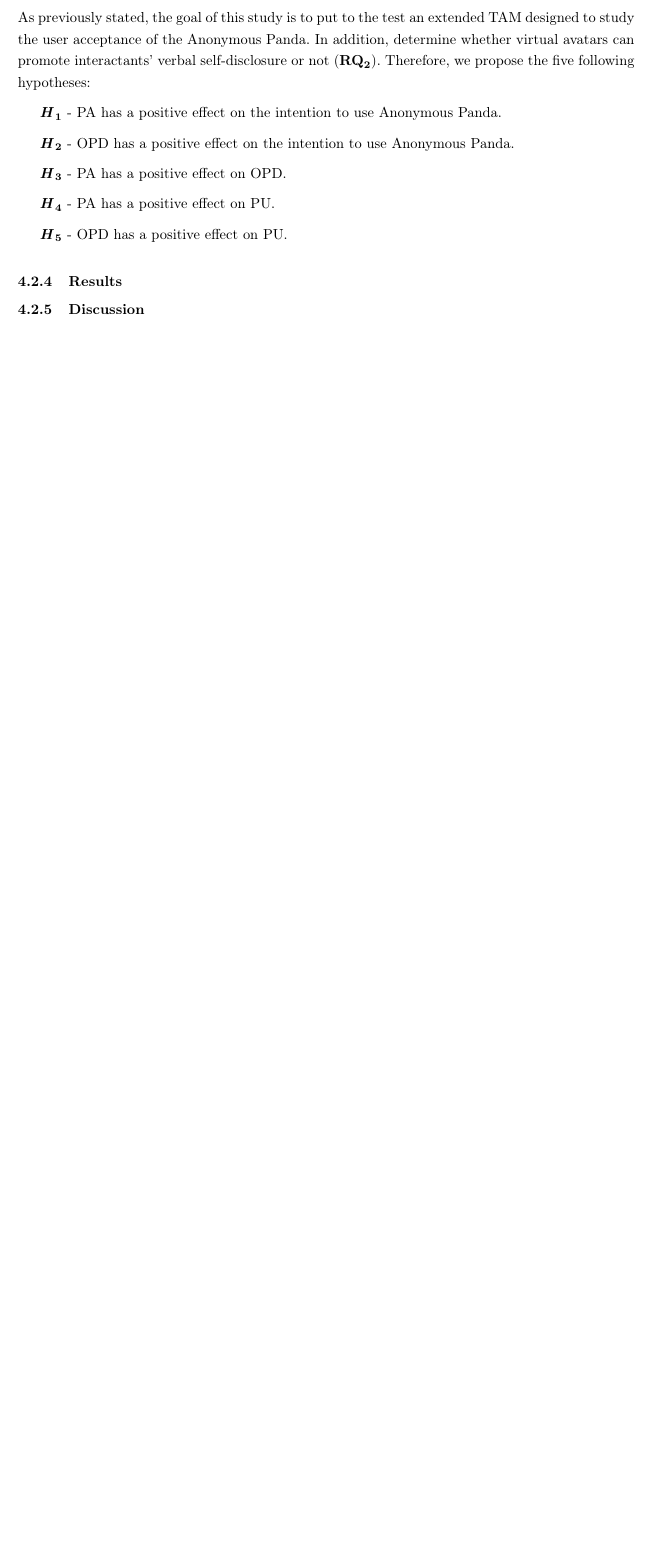
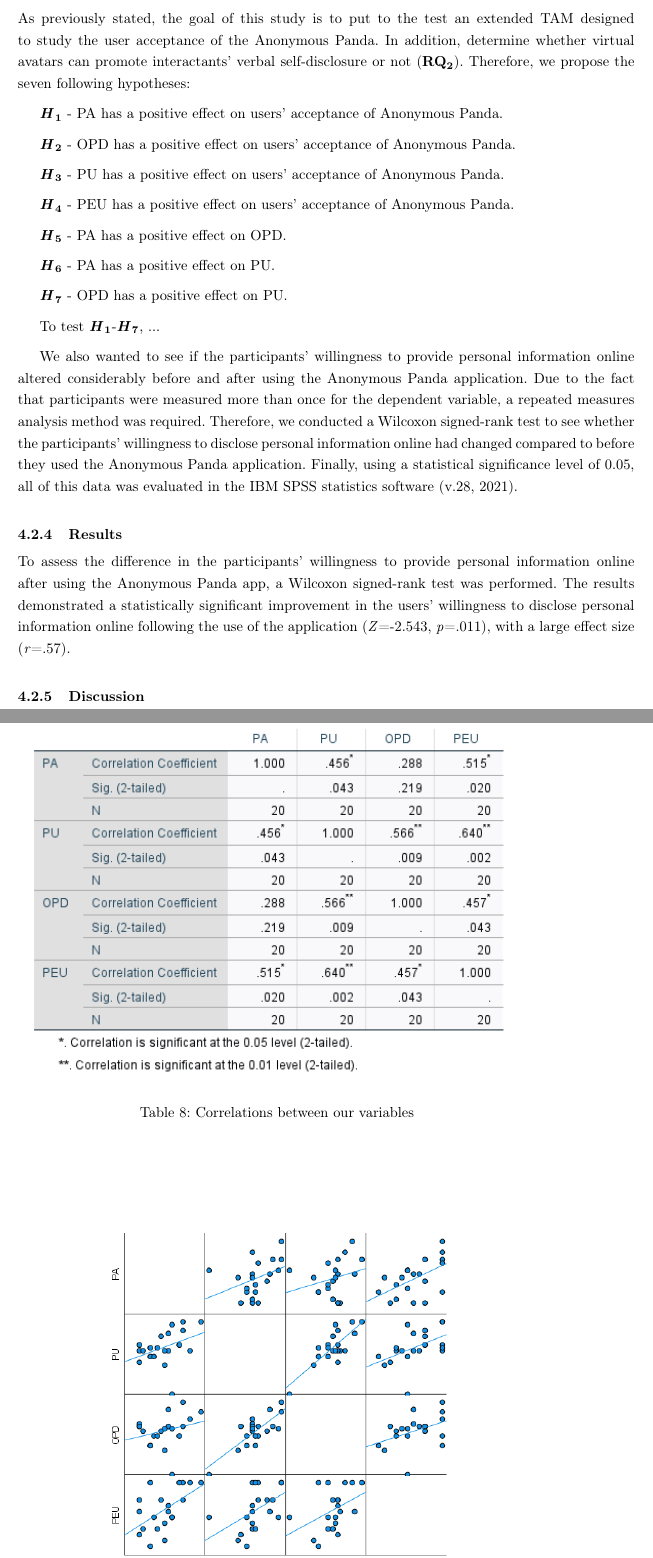
Before and after one commit to inarie/Anonymous-Panda-Report, a LaTeX thesis (thesis.tex, which reads chapters/4_prototype_2.tex): part of page 43 of 59 before the commit and two parts of pages 43 and 44 of 61 after it, the two joined at a grey line, cut so that both start at the same text, the shorter picture padded with empty space. Compiled offline with pdfLaTeX.

Commit message:
Updated prototype 2 methodology and added images from results

```diff
--- a/chapters/4_prototype_2.tex
+++ b/chapters/4_prototype_2.tex
@@ -270,18 +270,27 @@ The following five items were used to assess the participants' PU: "Using Anonym
 Finally, in an open-ended question, participants could express their thoughts on our prototype, as well as what they disliked or thought could be improved. They could also share with us if they used a similar application to ours.
 
 \subsubsection{Hypotheses and Statistical Analyses}
-As previously stated, the goal of this study is to put to the test an extended TAM designed to study the user acceptance of the Anonymous Panda. In addition, determine whether virtual avatars can promote interactants' verbal self-disclosure or not (\textbf{RQ\textsubscript{2}}). Therefore, we propose the five following hypotheses:
+As previously stated, the goal of this study is to put to the test an extended TAM designed to study the user acceptance of the Anonymous Panda. In addition, determine whether virtual avatars can promote interactants' verbal self-disclosure or not (\textbf{RQ\textsubscript{2}}). Therefore, we propose the seven following hypotheses:
 
-\textbf{\textit{H}\textsubscript{1}} - PA has a positive effect on the intention to use Anonymous Panda.
+\textbf{\textit{H}\textsubscript{1}} - PA has a positive effect on users' acceptance of Anonymous Panda.
 
-\textbf{\textit{H}\textsubscript{2}} - OPD has a positive effect on the intention to use Anonymous Panda.
+\textbf{\textit{H}\textsubscript{2}} - OPD has a positive effect on users' acceptance of Anonymous Panda.
 
-\textbf{\textit{H}\textsubscript{3}} - PA has a positive effect on OPD.
+\textbf{\textit{H}\textsubscript{3}} - PU has a positive effect on users' acceptance of Anonymous Panda.
 
-\textbf{\textit{H}\textsubscript{4}} - PA has a positive effect on PU.
+\textbf{\textit{H}\textsubscript{4}} - PEU has a positive effect on users' acceptance of Anonymous Panda.
 
-\textbf{\textit{H}\textsubscript{5}} - OPD has a positive effect on PU.
+\textbf{\textit{H}\textsubscript{5}} - PA has a positive effect on OPD.
+
+\textbf{\textit{H}\textsubscript{6}} - PA has a positive effect on PU.
+
+\textbf{\textit{H}\textsubscript{7}} - OPD has a positive effect on PU.
+
+To test \textbf{\textit{H}\textsubscript{1}}-\textbf{\textit{H}\textsubscript{7}}, ...
+
+We also wanted to see if the participants' willingness to provide personal information online altered considerably before and after using the Anonymous Panda application. Due to the fact that participants were measured more than once for the dependent variable, a repeated measures analysis method was required. Therefore, we conducted a Wilcoxon signed-rank test to see whether the participants' willingness to disclose personal information online had changed compared to before they used the Anonymous Panda application. Finally, using a statistical significance level of 0.05, all of this data was evaluated in the IBM SPSS statistics software (v.28, 2021).
 
 \subsubsection{Results}
-% repeated measures to test if there is a statistically significant difference of online public disclosure (OPD) before and after using the anonymous panda app -- Using Wilcoxon signed-rank test
-% The results showed a statistically significant positive change in participants' willingness to disclose personal information online after using the anonymous panda app, z=-2.543, p=.011, with a large effect size (r=0.57).
+
+\begin{figure}[!htb]
+\includegraphics[width=0.8\textwidth]{figures/altCorrelations.png}
@@ -288,4 +306,9 @@ As previously stated, the goal of this study is to put to the test an extended T
+\label{fig:scatterbox}
+\end{figure}
+
+To assess the difference in the participants' willingness to provide personal information online after using the Anonymous Panda app, a Wilcoxon signed-rank test was performed. The results demonstrated a statistically significant improvement in the users' willingness to disclose personal information online following the use of the application (\textit{Z}=-2.543, \textit{p}=.011), with a large effect size (\textit{r}=.57).
 
 \subsubsection{Discussion}
 % repeated measures to test if there is a statistically significant difference of online public disclosure (OPD) before and after using the anonymous panda app -- Using Wilcoxon signed-rank test
+
 % The results showed a statistically significant positive change in participants' willingness to disclose personal information online after using the anonymous panda app, z=-2.543, p=.011, with a large effect size (r=0.57).
```
Also changed, not shown: chapters/0_appendix.tex (+8 -0 lines), chapters/5_conclusion.tex (+6 -0 lines), figures/altCorrelations.png (added), figures/correlations.png (added), figures/scatterbox.png (added), chapters/4_prototype_2.tex (9 more changed lines).
